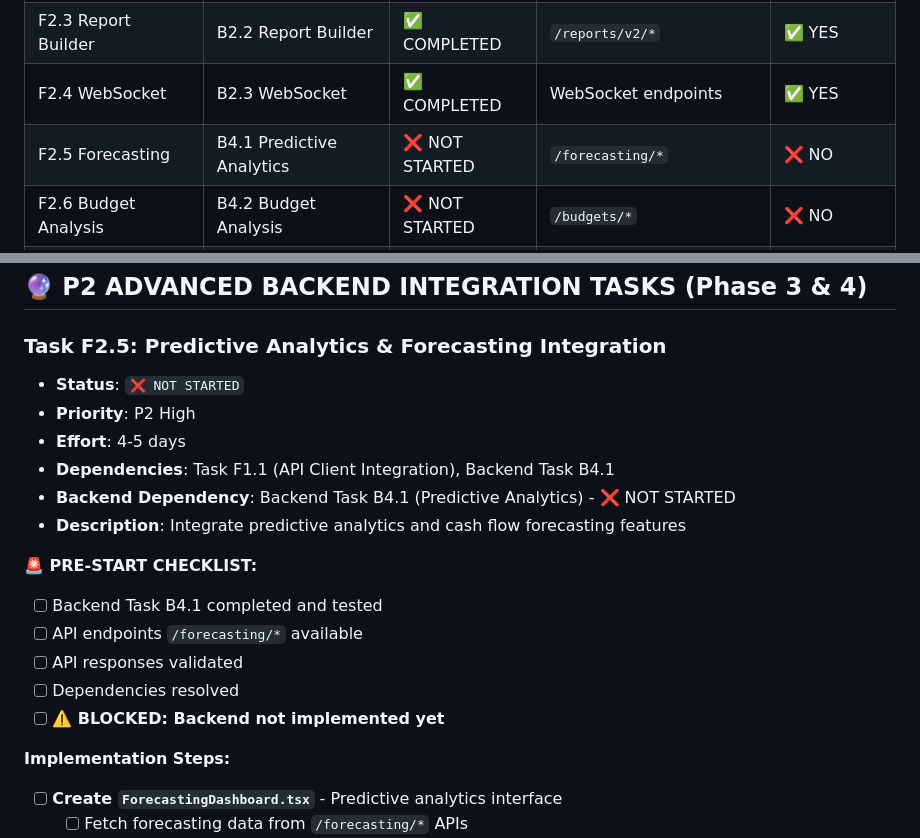
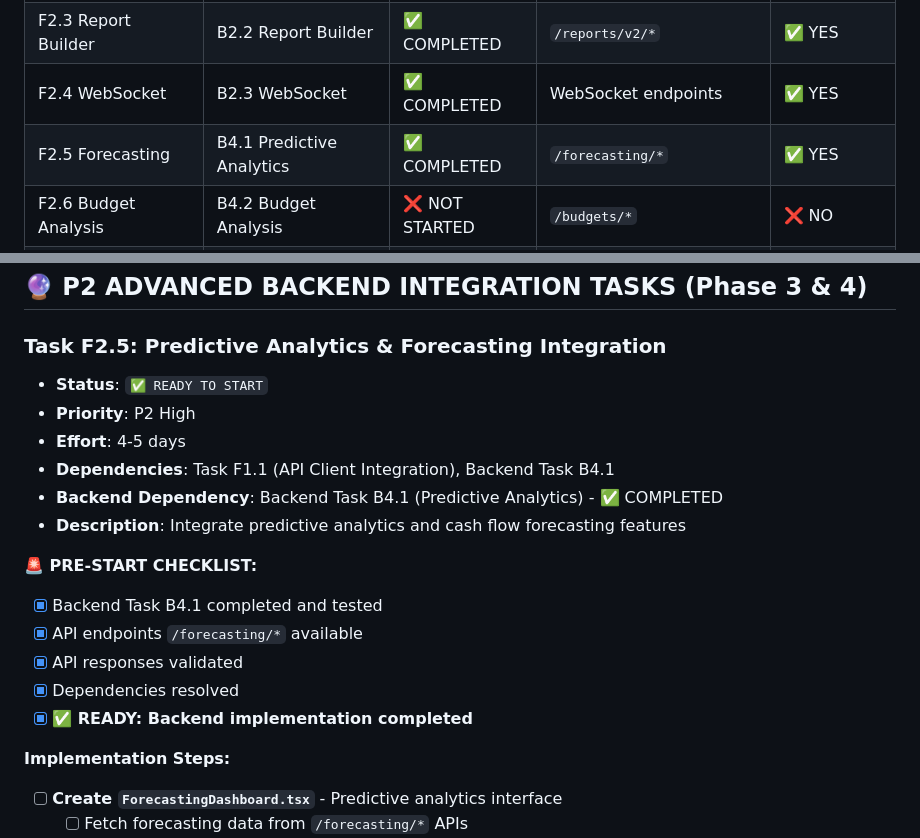
Before and after one commit to radup/fin-good, a Markdown page: docs/next/FRONTEND_IMPLEMENTATION_TODO.md, 2 parts joined by grey strips. GitHub-like rendering.

Commit message:
docs: update frontend TODO - Task F2.5 Forecasting now ready to start
- Update backend status for Task B4.1 from ❌ NOT STARTED to ✅ COMPLETED
- Mark Frontend Task F2.5 as ✅ READY TO START
- Update pre-start checklist to show all requirements met
- Frontend can now begin implementing forecasting dashboard

Backend PR #25 successfully implemented predictive analytics system with:
- 6 ML time series models (800+ lines)
- Forecasting engine (535+ lines)
- 7 REST API endpoints (476+ lines)
- Comprehensive test suite (600+ lines)
- Production-ready with security, rate limiting, audit logging

```diff
--- a/docs/next/FRONTEND_IMPLEMENTATION_TODO.md
+++ b/docs/next/FRONTEND_IMPLEMENTATION_TODO.md
@@ -16,7 +16,7 @@
 | F2.2 Enhanced Analytics | B2.1 Analytics Engine | ✅ COMPLETED | `/analytics/v2/*` | ✅ YES |
 | F2.3 Report Builder | B2.2 Report Builder | ✅ COMPLETED | `/reports/v2/*` | ✅ YES |
 | F2.4 WebSocket | B2.3 WebSocket | ✅ COMPLETED | WebSocket endpoints | ✅ YES |
-| F2.5 Forecasting | B4.1 Predictive Analytics | ❌ NOT STARTED | `/forecasting/*` | ❌ NO |
+| F2.5 Forecasting | B4.1 Predictive Analytics | ✅ COMPLETED | `/forecasting/*` | ✅ YES |
 | F2.6 Budget Analysis | B4.2 Budget Analysis | ❌ NOT STARTED | `/budgets/*` | ❌ NO |
 | F2.7 ML Pipeline | B4.3 Enhanced ML | ❌ NOT STARTED | `/ml/*` | ❌ NO |
 | F2.8 Third-party APIs | B5.1 Integration Framework | ❌ NOT STARTED | `/integrations/*` | ❌ NO |
@@ -407,19 +407,19 @@ The backend has been significantly enhanced with advanced categorization APIs, b
 ## **🔮 P2 ADVANCED BACKEND INTEGRATION TASKS (Phase 3 & 4)**
 
 ### **Task F2.5: Predictive Analytics & Forecasting Integration**
-- **Status**: `❌ NOT STARTED`
+- **Status**: `✅ READY TO START`
 - **Priority**: P2 High
 - **Effort**: 4-5 days
 - **Dependencies**: Task F1.1 (API Client Integration), Backend Task B4.1
-- **Backend Dependency**: Backend Task B4.1 (Predictive Analytics) - ❌ NOT STARTED
+- **Backend Dependency**: Backend Task B4.1 (Predictive Analytics) - ✅ COMPLETED
 - **Description**: Integrate predictive analytics and cash flow forecasting features
 
 **🚨 PRE-START CHECKLIST:**
-- [ ] Backend Task B4.1 completed and tested
-- [ ] API endpoints `/forecasting/*` available
-- [ ] API responses validated
-- [ ] Dependencies resolved
-- [ ] **⚠️ BLOCKED: Backend not implemented yet**
+- [x] Backend Task B4.1 completed and tested
+- [x] API endpoints `/forecasting/*` available
+- [x] API responses validated
+- [x] Dependencies resolved
+- [x] **✅ READY: Backend implementation completed**
 
 **Implementation Steps:**
 - [ ] **Create `ForecastingDashboard.tsx`** - Predictive analytics interface
```
